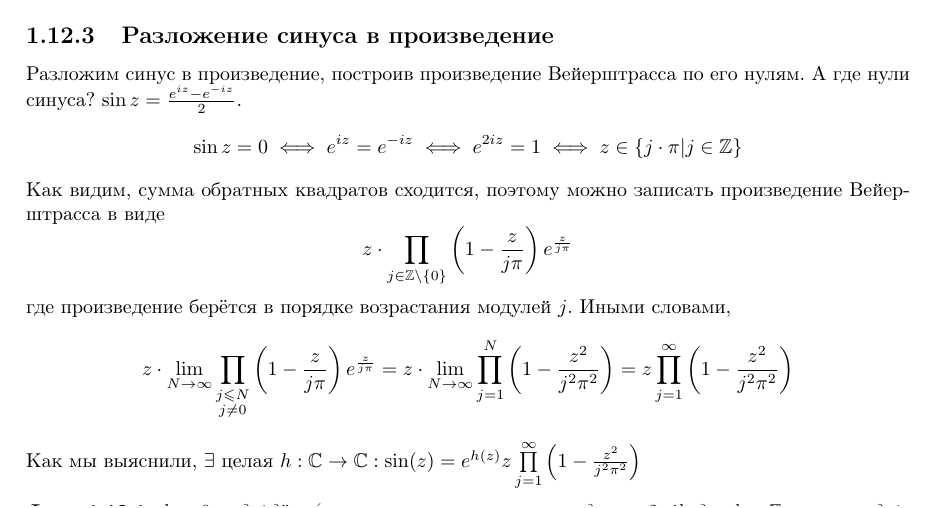
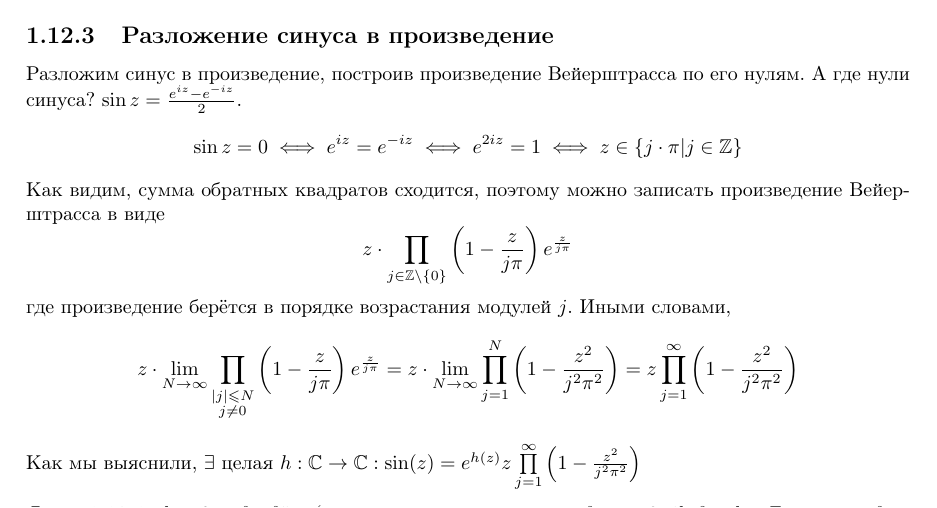
Before and after one commit to No-Idle/No-Idle.github.io, a LaTeX document (conspecta/4/complex-analysis-4.tex): part of page 45 of 58, cut so that both start at the same text. Compiled offline with pdfLaTeX; a LaTeX package or settings file that is missing is left out.

Commit message:
|| added

```diff
--- a/conspecta/4/complex-analysis-4.tex
+++ b/conspecta/4/complex-analysis-4.tex
@@ -2015,7 +2015,7 @@
     Как видим, сумма обратных квадратов сходится, поэтому можно записать произведение Вейерштрасса в виде
     \[z\cdot\prod\limits_{j \in \Z \sm \{0\}}\left(1 - \frac{z}{j \pi}\right)e^{\frac{z}{j\pi}}\]
     где произведение берётся в порядке возрастания модулей $j$.
-    Иными словами, \[z \cdot \lim\limits_{N \to \infty}\prod\limits_{\substack{j \le N \\ j \ne 0}}\left(1 - \frac{z}{j \pi}\right)e^{\frac{z}{j\pi}} = z \cdot \lim\limits_{N \to \infty}\prod\limits_{j = 1}^{N}\left(1 - \frac{z^2}{j^2 \pi^2}\right) = z \prod\limits_{j = 1}^{\infty}\left(1 - \frac{z^2}{j^2 \pi^2}\right)\]
+    Иными словами, \[z \cdot \lim\limits_{N \to \infty}\prod\limits_{\substack{|j| \le N \\ j \ne 0}}\left(1 - \frac{z}{j \pi}\right)e^{\frac{z}{j\pi}} = z \cdot \lim\limits_{N \to \infty}\prod\limits_{j = 1}^{N}\left(1 - \frac{z^2}{j^2 \pi^2}\right) = z \prod\limits_{j = 1}^{\infty}\left(1 - \frac{z^2}{j^2 \pi^2}\right)\]
     Как мы выяснили, $\exists$ целая $h: \C \map \C: \sin(z) = e^{h(z)} z \prod\limits_{j = 1}^{\infty}\left(1 - \frac{z^2}{j^2 \pi^2}\right)$
     \fact{
     $h \equiv 0$ подойдёт (понятно, что если это правда, то $2\pi i k$ для $k \in \Z$ тоже подойдёт).
```
Also changed, not shown: 3 other files.
